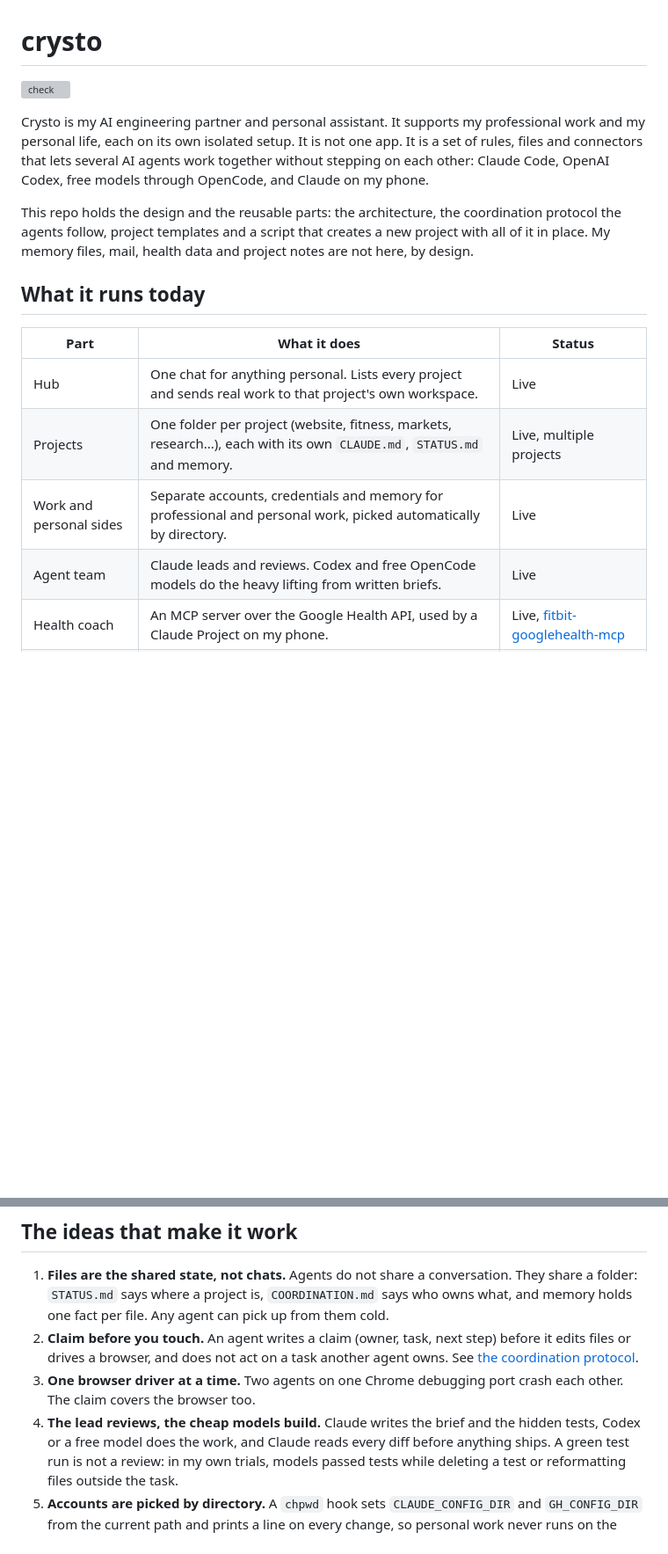
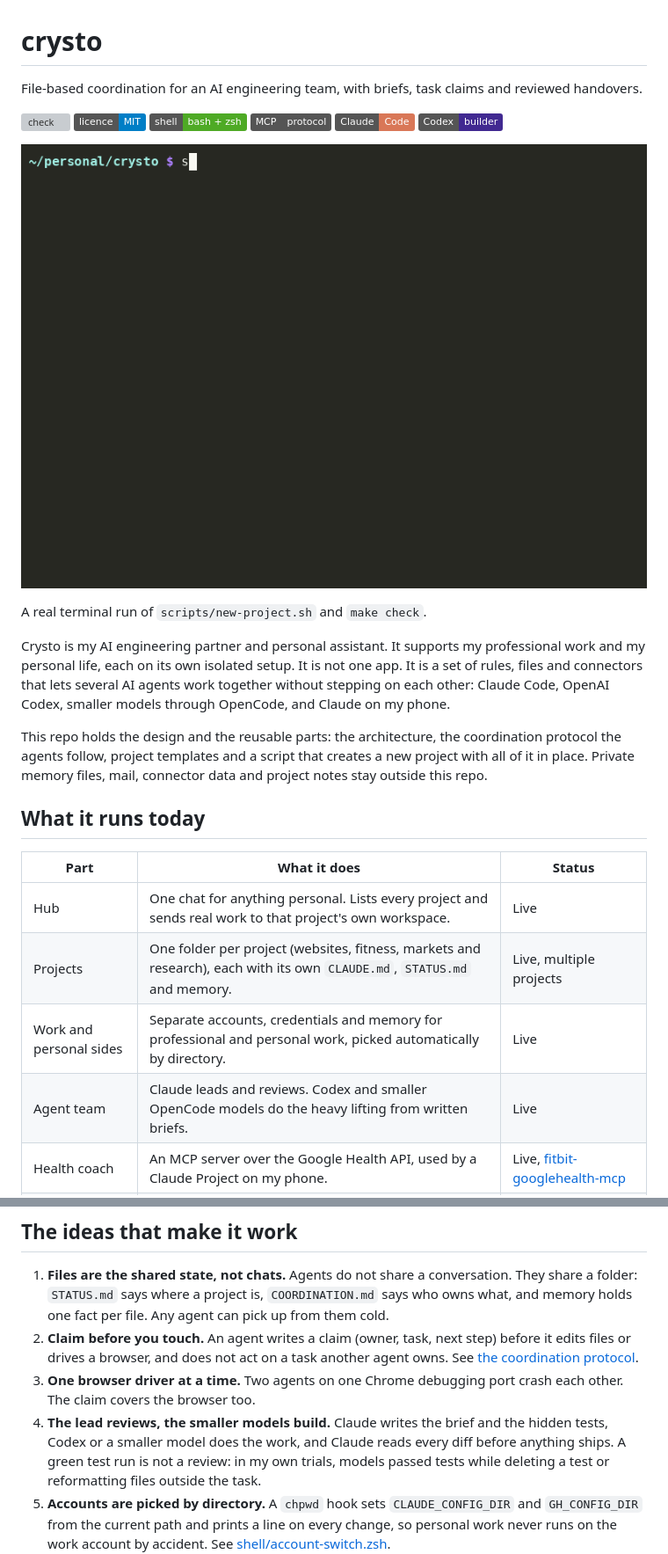
Before and after one commit to vanshaj1999/crysto, a Markdown page: README.md, 2 parts joined by grey strips. Shown at 88% size. Rendered like a GitHub page; pictures changed too: docs/media/demo.gif (added); badges without logos; blank space fills up the shorter version; grey boxes are pictures that could not be loaded.

Commit message:
Add demo, build loop and claim state diagrams to the README

```diff
--- a/README.md
+++ b/README.md
@@ -1,24 +1,30 @@
 # crysto
 
-[![check](https://github.com/vanshaj1999/crysto/actions/workflows/check.yml/badge.svg)](https://github.com/vanshaj1999/crysto/actions/workflows/check.yml)
+File-based coordination for an AI engineering team, with briefs, task claims and reviewed handovers.
+
+[![check](https://github.com/vanshaj1999/crysto/actions/workflows/check.yml/badge.svg)](https://github.com/vanshaj1999/crysto/actions/workflows/check.yml) [![MIT licence](https://img.shields.io/badge/licence-MIT-blue)](LICENSE) ![shell: bash + zsh](https://img.shields.io/badge/shell-bash%20%2B%20zsh-4EAA25) ![MCP](https://img.shields.io/badge/MCP-protocol-555555) ![Claude Code](https://img.shields.io/badge/Claude-Code-D97757) ![Codex](https://img.shields.io/badge/Codex-builder-412991)
+
+![Terminal demo of project creation and checks](docs/media/demo.gif)
+
+A real terminal run of `scripts/new-project.sh` and `make check`.
 
 Crysto is my AI engineering partner and personal assistant. It supports my professional work and
 my personal life, each on its own isolated setup. It is not one app. It is a set of rules, files
 and connectors that lets several AI agents work together without stepping on each other: Claude
-Code, OpenAI Codex, free models through OpenCode, and Claude on my phone.
+Code, OpenAI Codex, smaller models through OpenCode, and Claude on my phone.
 
 This repo holds the design and the reusable parts: the architecture, the coordination protocol the
 agents follow, project templates and a script that creates a new project with all of it in place.
-My memory files, mail, health data and project notes are not here, by design.
+Private memory files, mail, connector data and project notes stay outside this repo.
 
 ## What it runs today
 
 | Part | What it does | Status |
 | --- | --- | --- |
 | Hub | One chat for anything personal. Lists every project and sends real work to that project's own workspace. | Live |
-| Projects | One folder per project (website, fitness, markets, research...), each with its own `CLAUDE.md`, `STATUS.md` and memory. | Live, multiple projects |
+| Projects | One folder per project (websites, fitness, markets and research), each with its own `CLAUDE.md`, `STATUS.md` and memory. | Live, multiple projects |
 | Work and personal sides | Separate accounts, credentials and memory for professional and personal work, picked automatically by directory. | Live |
-| Agent team | Claude leads and reviews. Codex and free OpenCode models do the heavy lifting from written briefs. | Live |
+| Agent team | Claude leads and reviews. Codex and smaller OpenCode models do the heavy lifting from written briefs. | Live |
 | Health coach | An MCP server over the Google Health API, used by a Claude Project on my phone. | Live, [fitbit-googlehealth-mcp](https://github.com/vanshaj1999/fitbit-googlehealth-mcp) |
 | Markets agent | Paper-trading agent on Cloudflare Workers with MCP tools for Claude. | Live, [crysto-markets](https://github.com/vanshaj1999/crysto-markets) |
 | Retrieval lab | Measured RAG experiments that feed back into how I build retrieval. | [rag-eval-lab](https://github.com/vanshaj1999/rag-eval-lab) |
@@ -67,8 +73,8 @@ flowchart TB
    [the coordination protocol](docs/coordination-protocol.md).
 3. **One browser driver at a time.** Two agents on one Chrome debugging port crash each other. The
    claim covers the browser too.
-4. **The lead reviews, the cheap models build.** Claude writes the brief and the hidden tests,
-   Codex or a free model does the work, and Claude reads every diff before anything ships. A green
+4. **The lead reviews, the smaller models build.** Claude writes the brief and the hidden tests,
+   Codex or a smaller model does the work, and Claude reads every diff before anything ships. A green
    test run is not a review: in my own trials, models passed tests while deleting a test or
    reformatting files outside the task.
 5. **Accounts are picked by directory.** A `chpwd` hook sets `CLAUDE_CONFIG_DIR` and `GH_CONFIG_DIR`
```
Also changed, not shown: other parts of README.md (+79 -15 lines), docs/architecture.md (+36 -3 lines), 1 other file.
